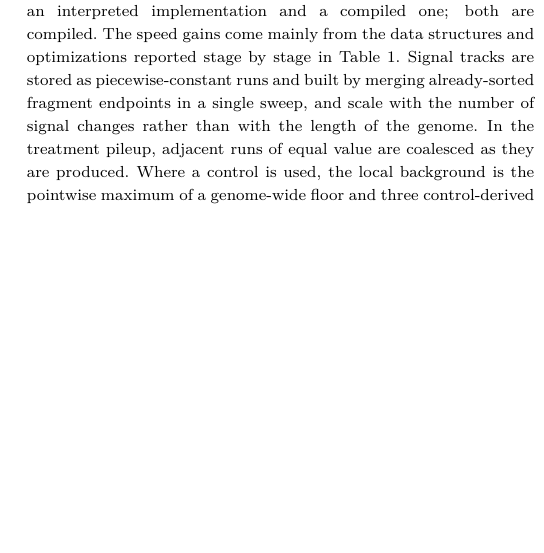
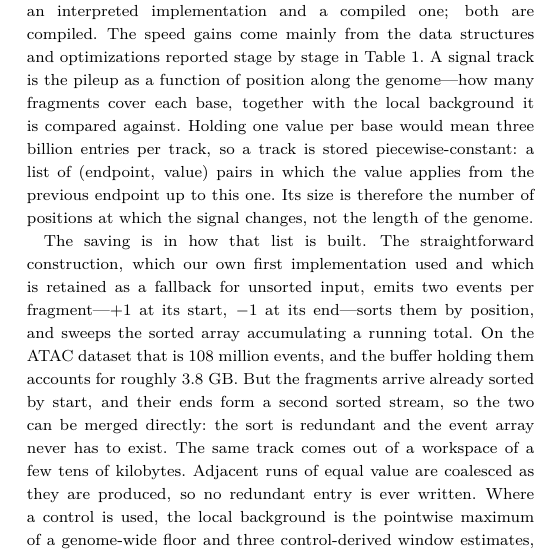
Before and after one commit to lhhunghimself/rapidmacs-overleaf, a LaTeX paper (main.tex): part of one column of page 2 of 4, cut so that both start at the same text, the shorter picture padded with empty space. Compiled offline with pdfLaTeX; a LaTeX package or settings file that is missing is left out.

Commit message:
Explain what a track is and what the sweep replaces
The paragraph named the technique without saying what it operates on or
what it improves on, so 'piecewise-constant runs built by merging sorted
endpoints' meant nothing to a reader who did not already know.

Now says what a signal track is (pileup as a function of position, with
the local background it is compared against), why it is stored as
endpoint/value pairs rather than one value per base (three billion
entries otherwise), what the straightforward construction is (two events
per fragment, sort, sweep -- which our first implementation used and
which is still the fallback for unsorted input), and what the sweep-merge
saves: the input arrives sorted by start and the ends form a second
sorted stream, so the sort is redundant and the event array never has to
exist.

Quantified with the measured figure from BENCHMARKS.md rather than an
estimate: on the ATAC dataset the event buffer is 108 million events
costing roughly 3.8 GB, against tens of kilobytes for the sweep
workspace.

```diff
--- a/main.tex
+++ b/main.tex
@@ -85,7 +85,9 @@ Our work in the MorPhiC consortium~\citep{morphic} required an efficient open-so
 RapidMACS calls narrow peaks on paired-end fragments, with or without a matched input or IgG control. It does not support any other MACS3 subcommands. The narrow scope is sufficient for ATAC-seq and multiomic pipelines, and the focus allowed us to optimize RapidMACS extensively; the changes are described next.
 
 \paragraph{Methodological changes.}
-MACS3's peak-calling path is not written in plain Python but compiled to C using Cython, so this is not a comparison between an interpreted implementation and a compiled one; both are compiled. The speed gains come mainly from the data structures and optimizations reported stage by stage in Table~\ref{tab:stages}. Signal tracks are stored as piecewise-constant runs and built by merging already-sorted fragment endpoints in a single sweep, and scale with the number of signal changes rather than with the length of the genome. In the treatment pileup, adjacent runs of equal value are coalesced as they are produced. Where a control is used, the local background is the pointwise maximum of a genome-wide floor and three control-derived window estimates, obtained by merging the windows' already-sorted endpoint streams rather than materializing each window as its own track. Poisson tail probabilities are memoized per chromosome, because the same (pileup, background) values tend to recur along a track, and the genome-wide $q$-score track is never created. Finally, work is scheduled one chromosome per thread, which is what the 24-thread columns measure.
+MACS3's peak-calling path is not written in plain Python but compiled to C using Cython, so this is not a comparison between an interpreted implementation and a compiled one; both are compiled. The speed gains come mainly from the data structures and optimizations reported stage by stage in Table~\ref{tab:stages}. A signal track is the pileup as a function of position along the genome---how many fragments cover each base, together with the local background it is compared against. Holding one value per base would mean three billion entries per track, so a track is stored piecewise-constant: a list of (endpoint, value) pairs in which the value applies from the previous endpoint up to this one. Its size is therefore the number of positions at which the signal changes, not the length of the genome.
+
+The saving is in how that list is built. The straightforward construction, which our own first implementation used and which is retained as a fallback for unsorted input, emits two events per fragment---$+1$ at its start, $-1$ at its end---sorts them by position, and sweeps the sorted array accumulating a running total. On the ATAC dataset that is 108 million events, and the buffer holding them accounts for roughly 3.8~GB. But the fragments arrive already sorted by start, and their ends form a second sorted stream, so the two can be merged directly: the sort is redundant and the event array never has to exist. The same track comes out of a workspace of a few tens of kilobytes. Adjacent runs of equal value are coalesced as they are produced, so no redundant entry is ever written. Where a control is used, the local background is the pointwise maximum of a genome-wide floor and three control-derived window estimates, obtained by merging the windows' already-sorted endpoint streams rather than materializing each window as its own track. Poisson tail probabilities are memoized per chromosome, because the same (pileup, background) values tend to recur along a track, and the genome-wide $q$-score track is never created. Finally, work is scheduled one chromosome per thread, which is what the 24-thread columns measure.
 
 \paragraph{Two ways to use it.}
 As a library, RapidMACS builds to a static archive depending only on htslib~\citep{htslib} and zlib, with no Python or Cython runtime. Its entry point, \texttt{RunMacs3\allowbreak Frag\allowbreak Peak\allowbreak Pipeline\allowbreak From\allowbreak Sorted\allowbreak Iterator}, consumes a fragment iterator, which can be backed by a file or by memory the host already holds. As a standalone program, \texttt{rapidmacs} reads a Chromap/ARC fragments TSV or, via htslib, BAMPE or BEDPE, and writes narrowPeak and summit files; on paired-end input it substitutes for \texttt{macs3 callpeak}.
```
